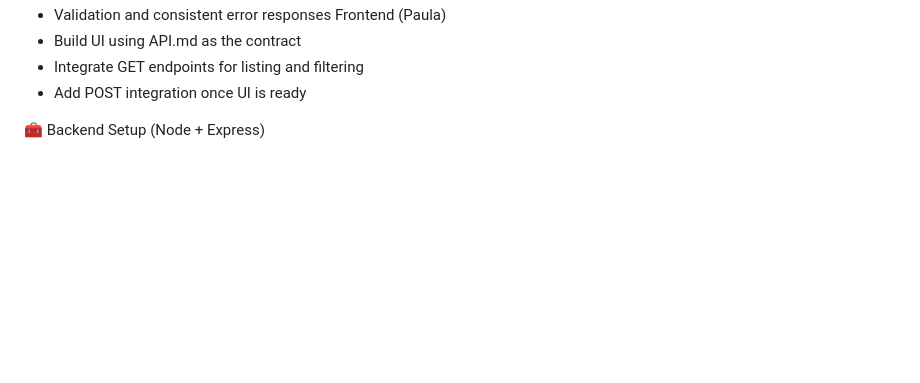
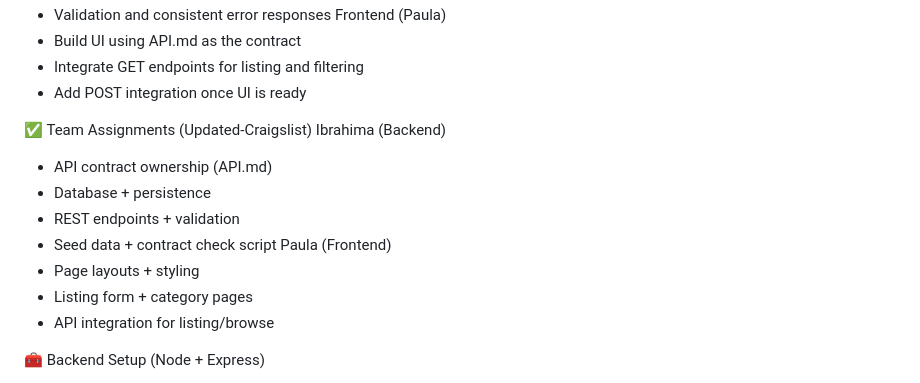
Before and after one commit to ibrahimadiallo-byte/Updated-Craigslist, a Markdown page: README.md, the part around the change. GitHub-like rendering; blank space fills up the shorter version.

Commit message:
Add team assignments section

```diff
--- a/README.md
+++ b/README.md
@@ -23,6 +23,17 @@ Frontend (Paula)
 - Build UI using API.md as the contract
 - Integrate GET endpoints for listing and filtering
 - Add POST integration once UI is ready
+
+✅ Team Assignments (Updated-Craigslist)
+Ibrahima (Backend)
+- API contract ownership (API.md)
+- Database + persistence
+- REST endpoints + validation
+- Seed data + contract check script
+Paula (Frontend)
+- Page layouts + styling
+- Listing form + category pages
+- API integration for listing/browse
 
 🧰 Backend Setup (Node + Express)
 1. Install dependencies:
```
